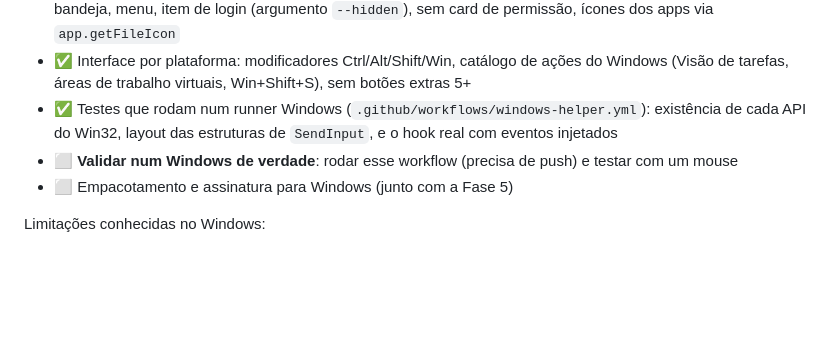
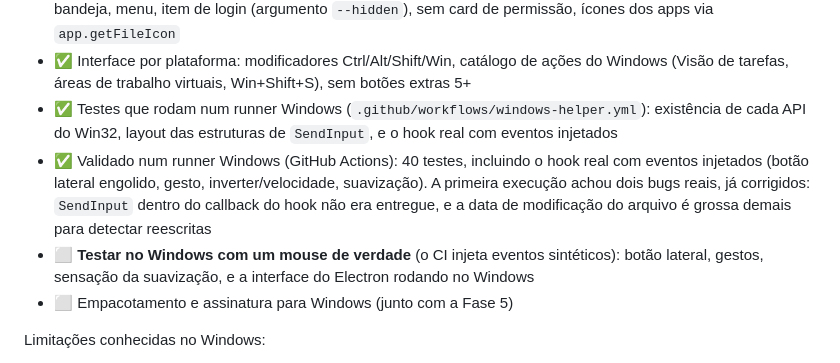
Before and after one commit to brunnoandrade/mouse-remapper, a Markdown page: ROADMAP.md, the part around the change. GitHub-like rendering; blank space fills up the shorter version.

Commit message:
Roadmap: Windows helper validated on a Windows runner
Co-Authored-By: Claude Sonnet 5 <noreply@anthropic.com>

```diff
--- a/ROADMAP.md
+++ b/ROADMAP.md
@@ -51,7 +51,8 @@ O app Electron já é multiplataforma; o que muda é o helper nativo (no macOS,
 - ✅ Electron por plataforma (`src/platform.js`): pasta da config (`%AppData%`), nome/local do helper, ícone de bandeja, menu, item de login (argumento `--hidden`), sem card de permissão, ícones dos apps via `app.getFileIcon`
 - ✅ Interface por plataforma: modificadores Ctrl/Alt/Shift/Win, catálogo de ações do Windows (Visão de tarefas, áreas de trabalho virtuais, Win+Shift+S), sem botões extras 5+
 - ✅ Testes que rodam num runner Windows (`.github/workflows/windows-helper.yml`): existência de cada API do Win32, layout das estruturas de `SendInput`, e o hook real com eventos injetados
-- ⬜ **Validar num Windows de verdade**: rodar esse workflow (precisa de push) e testar com um mouse
+- ✅ Validado num runner Windows (GitHub Actions): 40 testes, incluindo o hook real com eventos injetados (botão lateral engolido, gesto, inverter/velocidade, suavização). A primeira execução achou dois bugs reais, já corrigidos: `SendInput` dentro do callback do hook não era entregue, e a data de modificação do arquivo é grossa demais para detectar reescritas
+- ⬜ **Testar no Windows com um mouse de verdade** (o CI injeta eventos sintéticos): botão lateral, gestos, sensação da suavização, e a interface do Electron rodando no Windows
 - ⬜ Empacotamento e assinatura para Windows (junto com a Fase 5)
 
 Limitações conhecidas no Windows:
```
